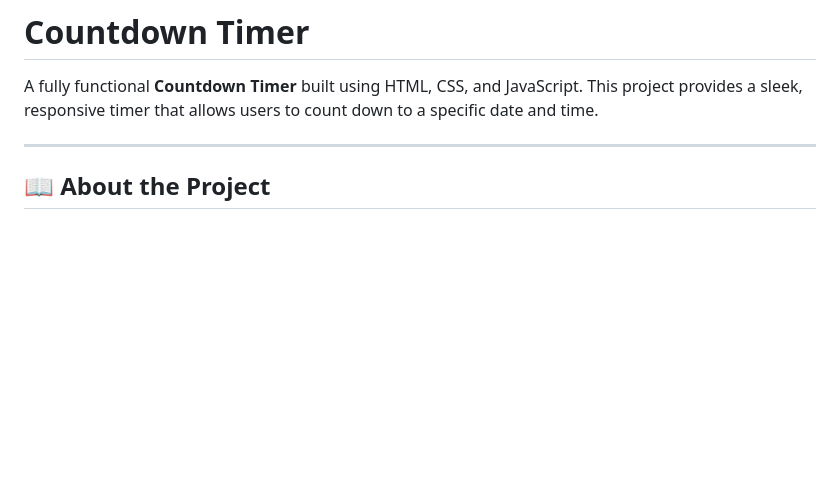
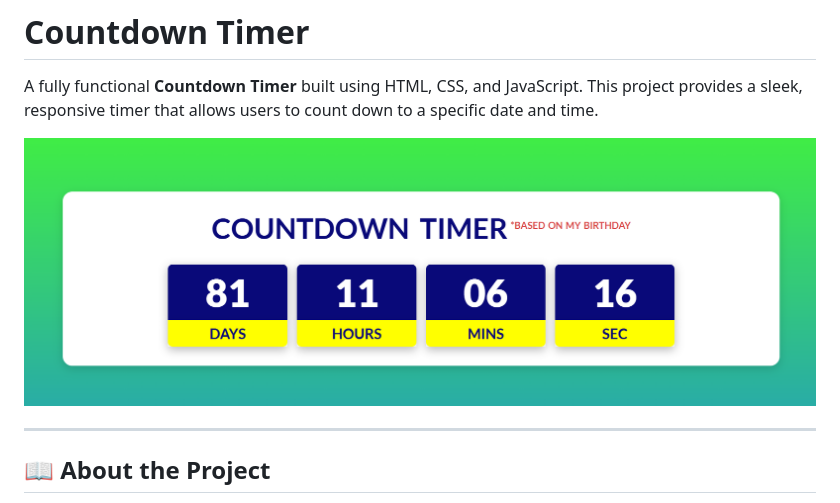
Before and after one commit to shakilahmad3434/javascript-projects, a Markdown page: Countdown Timer/README.md, the part around the change. Rendered like a GitHub page; pictures changed too: Countdown Timer/countdown-timer.png (added); blank space fills up the shorter version.

Commit message:
add image to README

```diff
--- a/Countdown Timer/README.md
+++ b/Countdown Timer/README.md
@@ -1,6 +1,9 @@
 # Countdown Timer
 
 A fully functional **Countdown Timer** built using HTML, CSS, and JavaScript. This project provides a sleek, responsive timer that allows users to count down to a specific date and time.
+
+![CountDown Timer Preview](countdown-timer.png)
+
 
 ---
 
```
